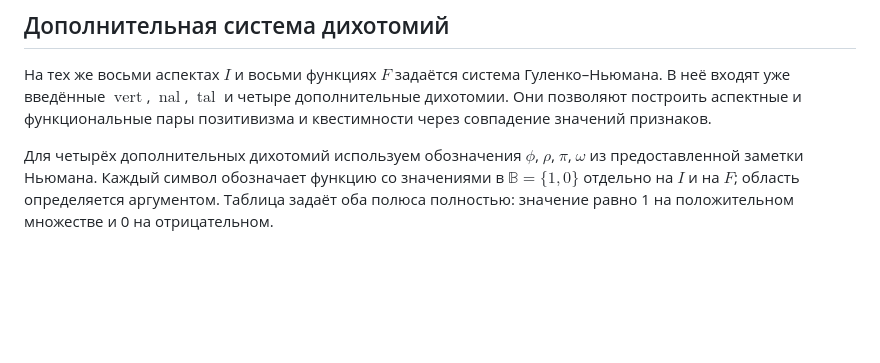
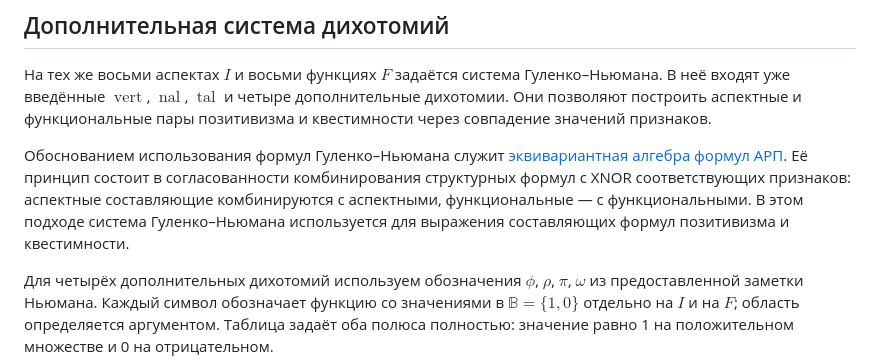
Before and after one commit to sergeshaneri/socionics-formalization, a Markdown page: formalization/base/01b-gulenko-newman.md, the part around one of its changes. GitHub-like rendering; blank space fills up the shorter version.

```diff
--- a/formalization/base/01b-gulenko-newman.md
+++ b/formalization/base/01b-gulenko-newman.md
@@ -3,6 +3,8 @@
 ## Дополнительная система дихотомий
 
 На тех же восьми аспектах $I$ и восьми функциях $F$ задаётся система Гуленко–Ньюмана. В неё входят уже введённые $\operatorname{vert}$, $\operatorname{nal}$, $\operatorname{tal}$ и четыре дополнительные дихотомии. Они позволяют построить аспектные и функциональные пары позитивизма и квестимности через совпадение значений признаков.
+
+Обоснованием использования формул Гуленко–Ньюмана служит [эквивариантная алгебра формул АРП](03-xnor-components.md). Её принцип состоит в согласованности комбинирования структурных формул с XNOR соответствующих признаков: аспектные составляющие комбинируются с аспектными, функциональные — с функциональными. В этом подходе система Гуленко–Ньюмана используется для выражения составляющих формул позитивизма и квестимности.
 
 Для четырёх дополнительных дихотомий используем обозначения $\phi$, $\rho$, $\pi$, $\omega$ из предоставленной заметки Ньюмана. Каждый символ обозначает функцию со значениями в $\mathbb B=\{1,0\}$ отдельно на $I$ и на $F$; область определяется аргументом. Таблица задаёт оба полюса полностью: значение равно 1 на положительном множестве и 0 на отрицательном.
 
```
Also changed, not shown: other parts of formalization/base/01b-gulenko-newman.md (+1 -0 lines), formalization/base/02-generations-and-invariant-formulas.md (+2 -1 lines), formalization/base/90-status-and-provenance.md (+2 -0 lines).
